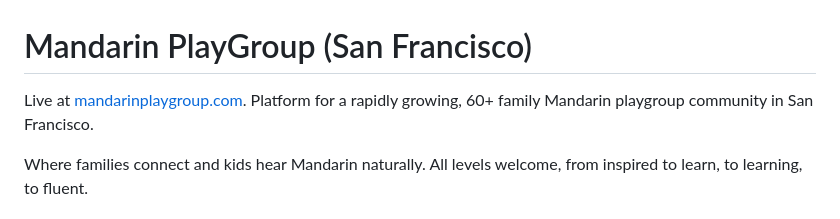
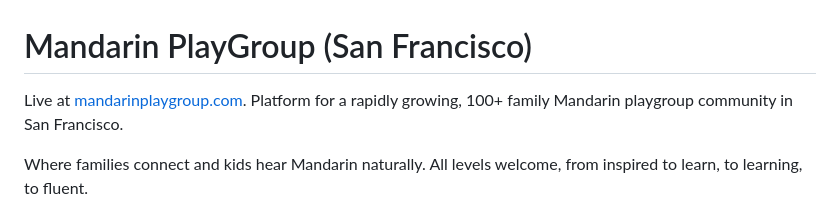
Before and after one commit to lprogers/mandarin-playgroup, a Markdown page: README.md, the part around the change. Drawn GitHub-style.

```diff
--- a/README.md
+++ b/README.md
@@ -1,5 +1,5 @@
 # Mandarin PlayGroup (San Francisco)
-Live at [mandarinplaygroup.com](https://mandarinplaygroup.com). Platform for a rapidly growing, 60+ family Mandarin playgroup community in San Francisco.
+Live at [mandarinplaygroup.com](https://mandarinplaygroup.com). Platform for a rapidly growing, 100+ family Mandarin playgroup community in San Francisco.
 
 Where families connect and kids hear Mandarin naturally. All levels welcome, from inspired to learn, to learning, to fluent.
 
```
